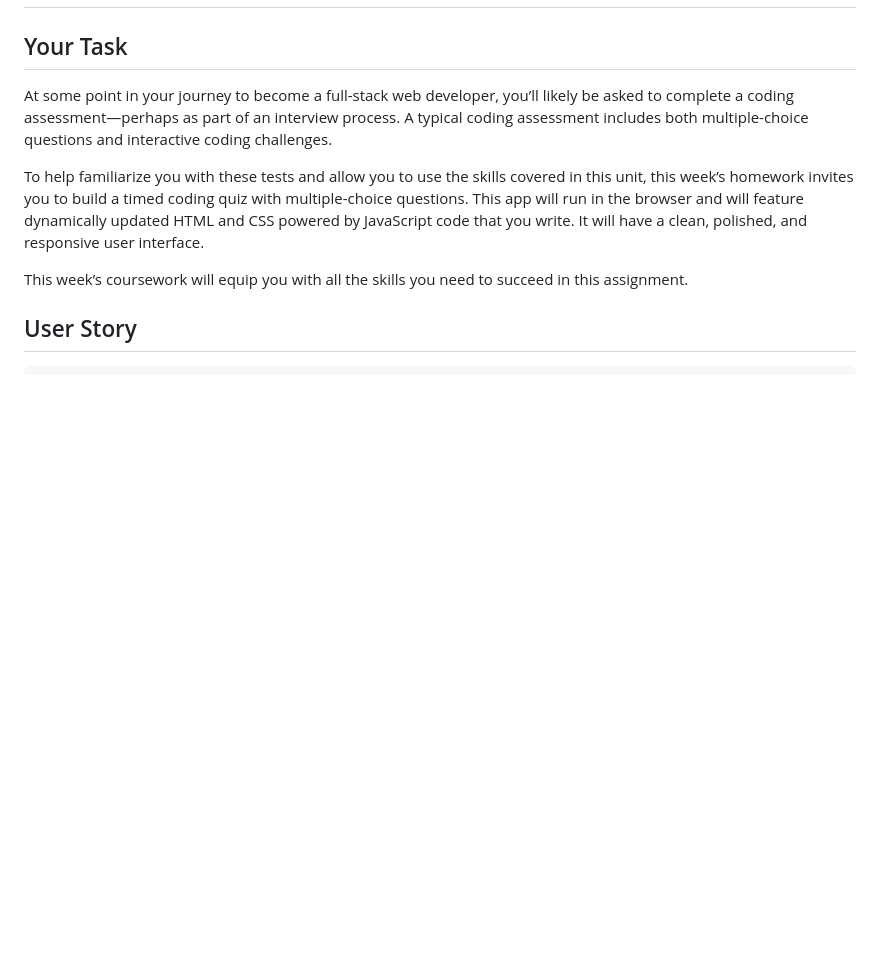
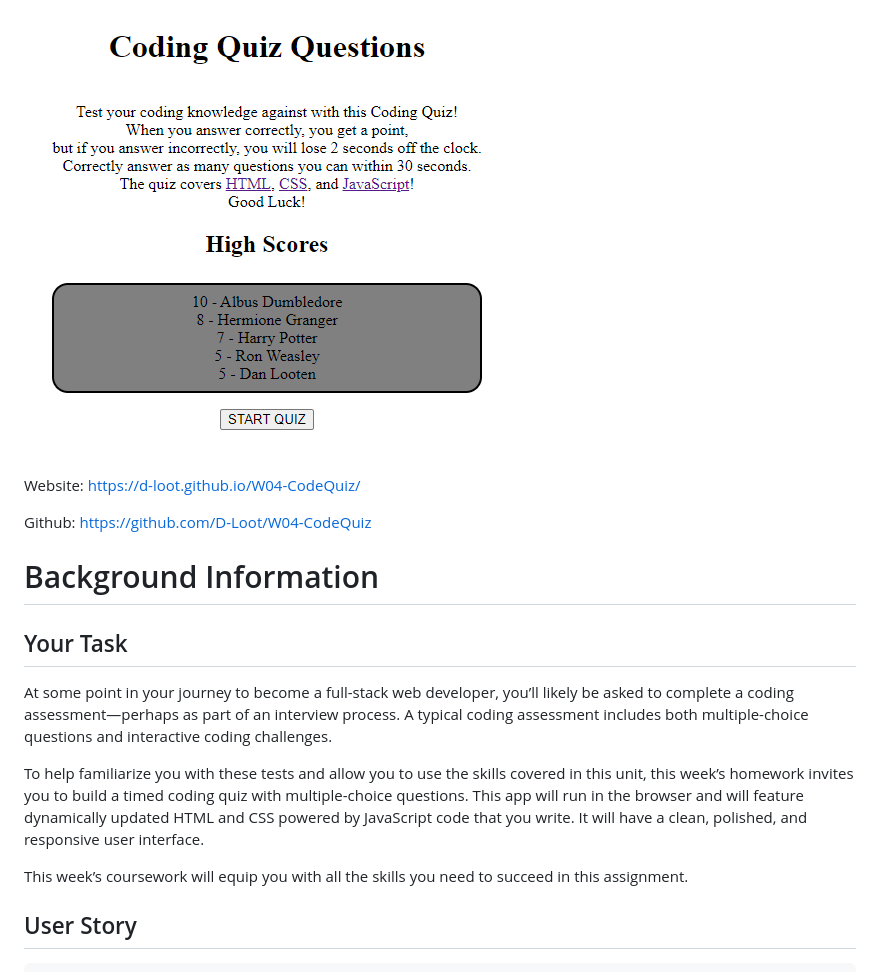
Before and after one commit to D-Loot/W04-CodeQuiz, a Markdown page: README.md, the part around the change printed below. Drawn GitHub-style; pictures changed too: Assets/img/QuizImage4.PNG (added); blank space fills up the shorter version.

Commit message:
Added coments and updated the README.md file

```diff
--- a/README.md
+++ b/README.md
@@ -2,3 +42,10 @@
+![TitleScreen2](./Assets/img/QuizImage4.PNG)
+
+Website: https://d-loot.github.io/W04-CodeQuiz/
+
+Github: https://github.com/D-Loot/W04-CodeQuiz
+
+# Background Information
 
 ## Your Task
 
```
Also changed, not shown: other parts of README.md (+40 -0 lines), Assets/img/QuizImage1.PNG (added), Assets/img/QuizImage2.PNG (added), Assets/img/QuizImage3.PNG (added), 2 other files.
